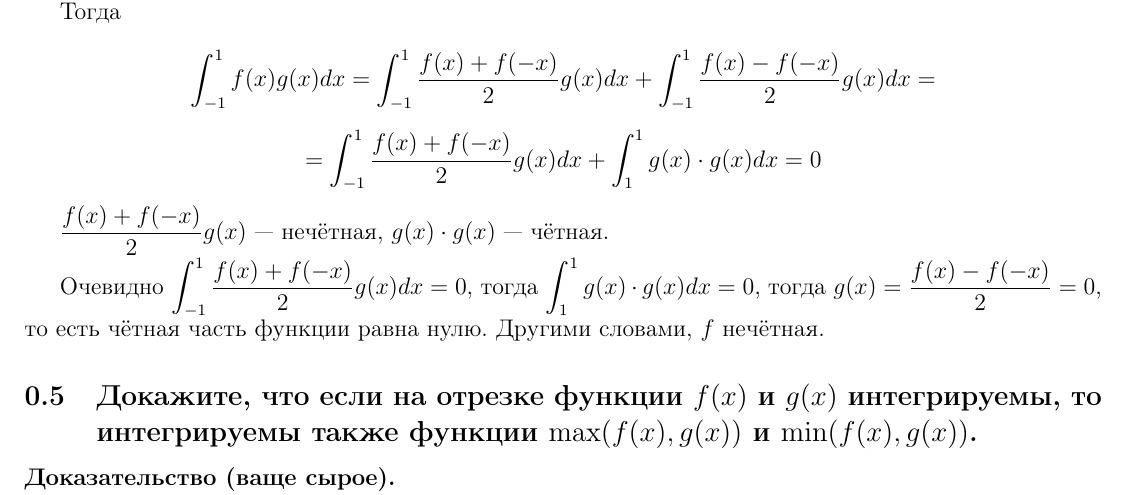
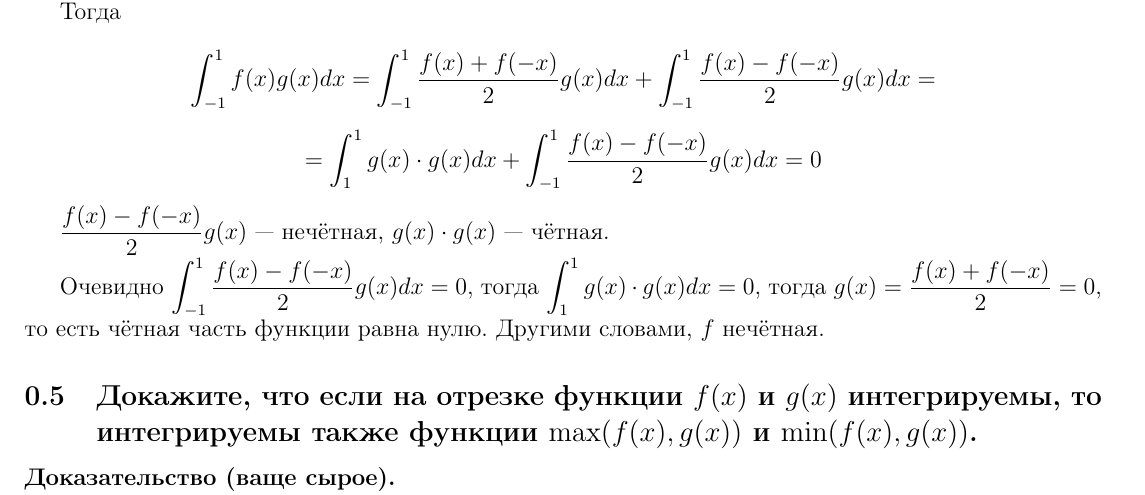
Before and after one commit to PavelPaha/abstracts, a LaTeX document (calculus/colloquium/colloquium.tex): part of page 24 of 24, cut so that both start at the same text. Compiled offline with pdfLaTeX.

Commit message:
Исправление опечаток

```diff
--- a/calculus/colloquium/colloquium.tex
+++ b/calculus/colloquium/colloquium.tex
@@ -995,12 +995,12 @@ S
 \]
 
 \[
-= \int_{-1}^1 \frac{f(x)+f(-x)}{2} g(x) dx + \int_1^1 g(x) \cdot g(x) dx = 0
+= \int_1^1 g(x) \cdot g(x) dx + \int_{-1}^1 \frac{f(x)-f(-x)}{2} g(x) dx = 0
 \]
 
-$\frac{f(x)+f(-x)}{2} g(x)$ --- нечётная, $g(x)\cdot g(x)$ --- чётная.
+$\frac{f(x)-f(-x)}{2} g(x)$ --- нечётная, $g(x)\cdot g(x)$ --- чётная.
 
-Очевидно $\int_{-1}^1 \frac{f(x)+f(-x)}{2} g(x) dx  = 0$, тогда $\int_1^1 g(x)\cdot g(x) dx = 0$, тогда $g(x) = \frac{f(x)-f(-x)}{2} = 0$, то есть чётная часть функции равна нулю. Другими словами, $f$ нечётная.
+Очевидно $\int_{-1}^1 \frac{f(x)-f(-x)}{2} g(x) dx  = 0$, тогда $\int_1^1 g(x)\cdot g(x) dx = 0$, тогда $g(x) = \frac{f(x)+f(-x)}{2} = 0$, то есть чётная часть функции равна нулю. Другими словами, $f$ нечётная.
 
 \subsection{Докажите, что если на отрезке функции $f(x)$ и $g(x)$ интегрируемы, то интегрируемы также функции $\max(f(x), g(x))$ и $\min(f(x), g(x))$.}
 
```
Also changed, not shown: calculus/colloquium/colloquium.pdf, calculus/colloquium/colloquium.tex (2 more changed lines).
